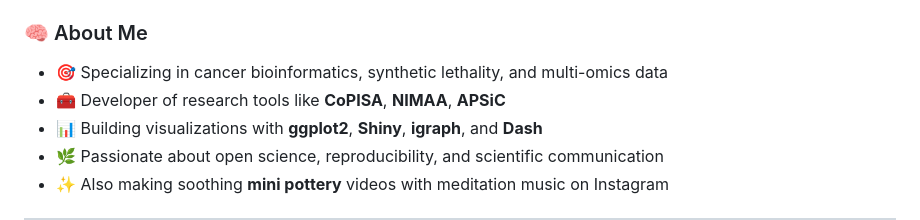
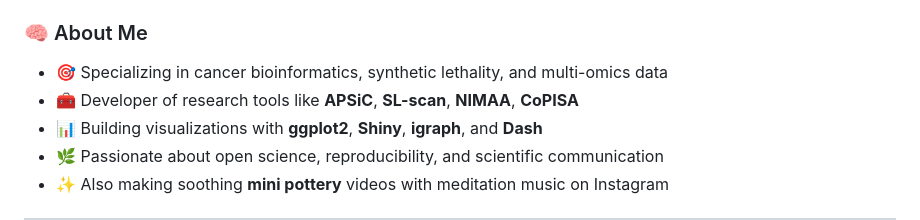
Before and after one commit to esnzgn/esnzgn, a Markdown page: README.md, the part around the change. GitHub-like rendering.

Commit message:
Update README.md
slscan added

```diff
--- a/README.md
+++ b/README.md
@@ -17,7 +17,7 @@
 ### 🧠 About Me
 
 - 🎯 Specializing in cancer bioinformatics, synthetic lethality, and multi-omics data
-- 🧰 Developer of research tools like **CoPISA**, **NIMAA**, **APSiC**
+- 🧰 Developer of research tools like **APSiC**, **SL-scan**, **NIMAA**, **CoPISA**
 - 📊 Building visualizations with **ggplot2**, **Shiny**, **igraph**, and **Dash**
 - 🌿 Passionate about open science, reproducibility, and scientific communication
 - ✨ Also making soothing **mini pottery** videos with meditation music on Instagram
```
